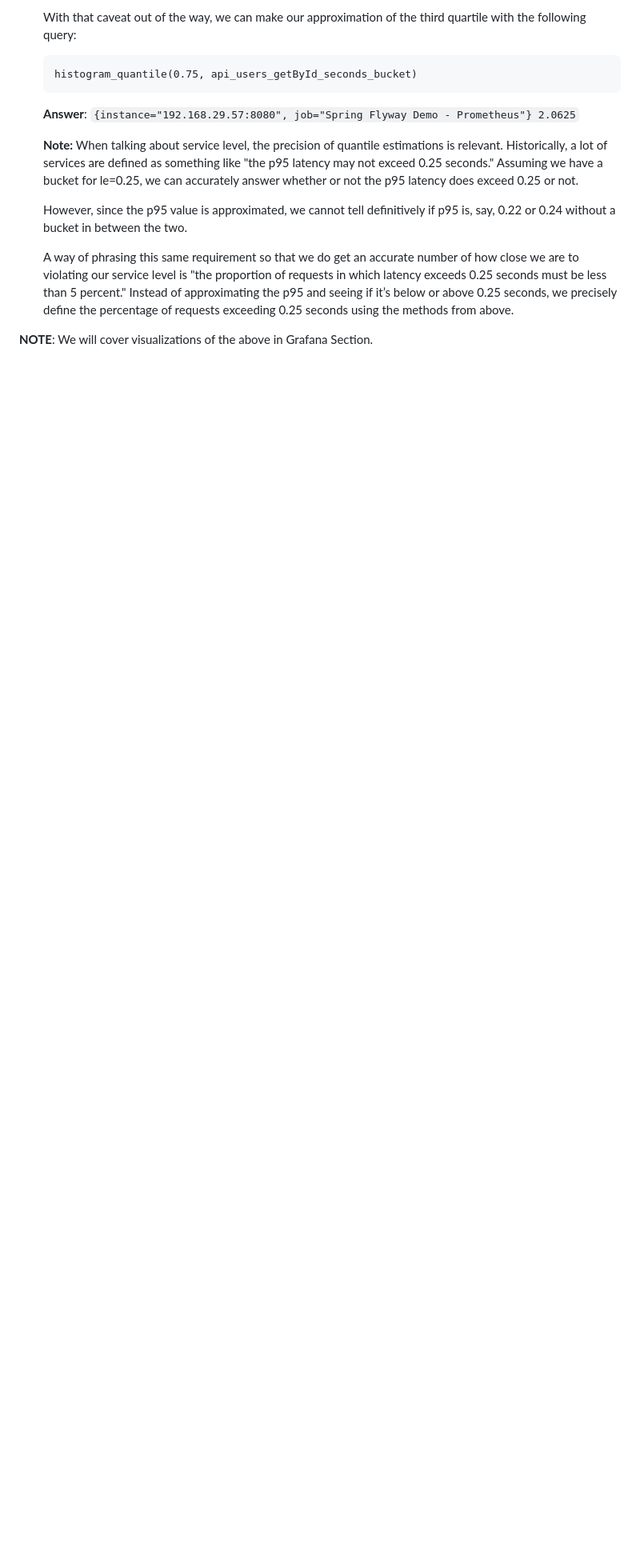
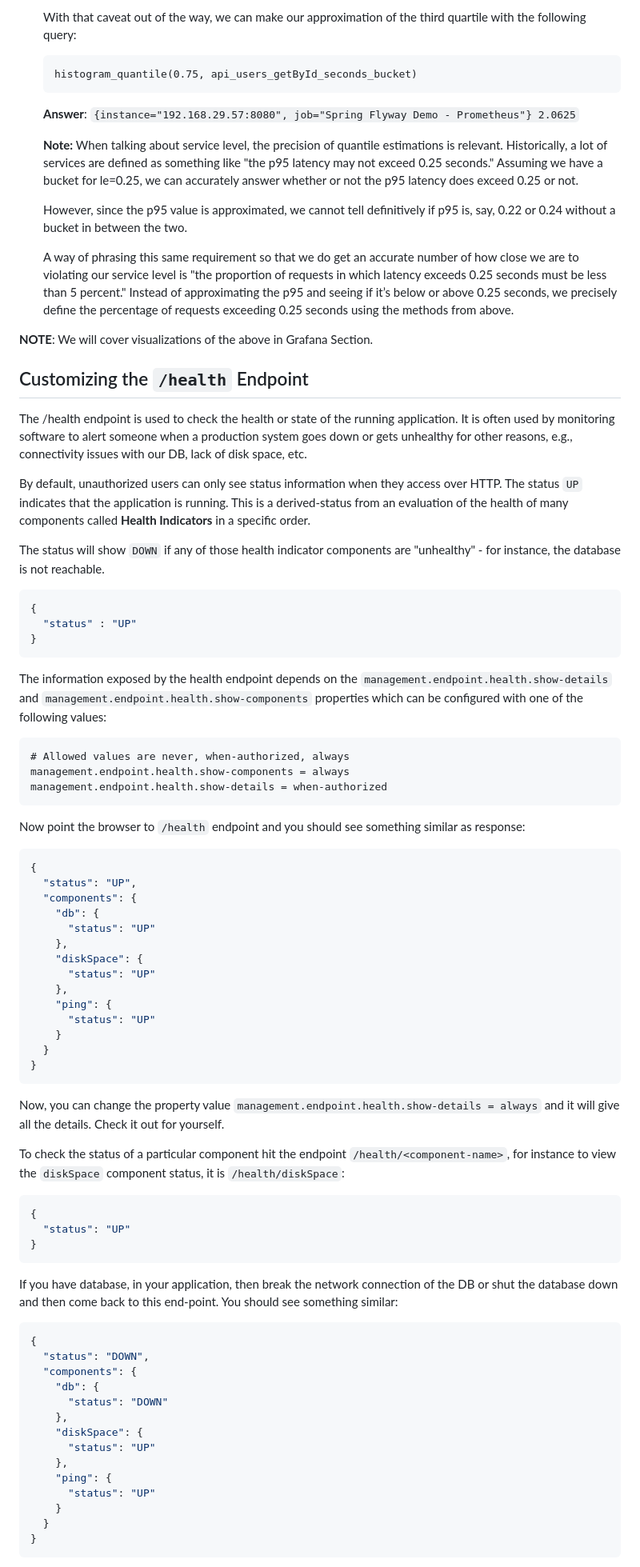
Before and after one commit to DhavalDalal/spring-flyway, a Markdown page: README-Actuator.md, the part around one of its changes. Shown at 80% size. Drawn GitHub-style; blank space fills up the shorter version.

````diff
--- a/README-Actuator.md
+++ b/README-Actuator.md
@@ -1708,3 +1708,84 @@ api_users_getById_seconds_sum 12.653704804
    methods from above.
 
 **NOTE**: We will cover visualizations of the above in Grafana Section.
+
+## Customizing the ```/health``` Endpoint
+The /health endpoint is used to check the health or state of the running application.
+It is often used by monitoring software to alert someone when a production system goes down
+or gets unhealthy for other reasons, e.g., connectivity issues with our DB, lack of disk space, etc.
+
+By default, unauthorized users can only see status information when they access over HTTP.  The status ```UP```
+indicates that the application is running.  This is a derived-status from an evaluation of the health of
+many components called **Health Indicators** in a specific order.
+
+The status will show ```DOWN``` if any of those health indicator components
+are "unhealthy" - for instance, the database is not reachable.
+
+```json
+{
+  "status" : "UP"
+}
+```
+
+The information exposed by the health endpoint depends on the
+```management.endpoint.health.show-details``` and ```management.endpoint.health.show-components```
+properties which can be configured with one of the following values:
+
+```
+# Allowed values are never, when-authorized, always
+management.endpoint.health.show-components = always
+management.endpoint.health.show-details = when-authorized
+```
+
+Now point the browser to ```/health``` endpoint and  you should see
+something similar as response:
+
+```json
+{
+  "status": "UP",
+  "components": {
+    "db": {
+      "status": "UP"
+    },
+    "diskSpace": {
+      "status": "UP"
+    },
+    "ping": {
+      "status": "UP"
+    }
+  }
+}
+```
+
+Now, you can change the property value ```management.endpoint.health.show-details = always``` and it will
+give all the details.  Check it out for yourself.
+
+To check the status of a particular component hit the endpoint ```/health/<component-name>```, for instance to view the
+```diskSpace``` component status, it is ```/health/diskSpace```:
+
+```json
+{
+  "status": "UP"
+}
+```
+
+If you have database, in your application, then break the network connection of the DB or shut the database down and
+then come back to this end-point.  You should see something similar:
+
+```json
+{
+  "status": "DOWN",
+  "components": {
+    "db": {
+      "status": "DOWN"
+    },
+    "diskSpace": {
+      "status": "UP"
+    },
+    "ping": {
+      "status": "UP"
+    }
+  }
+}
+```
+
````
Also changed, not shown: other parts of README-Actuator.md (+55 -0 lines).
